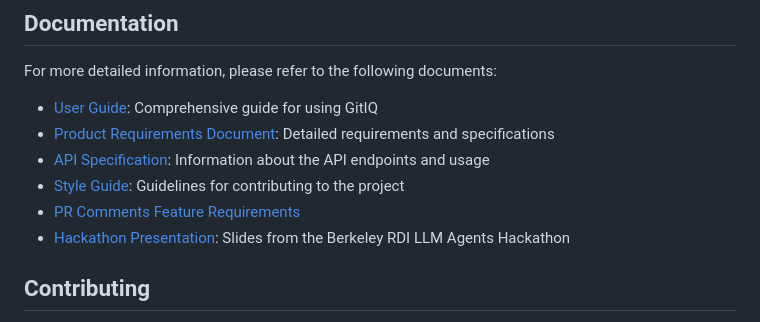
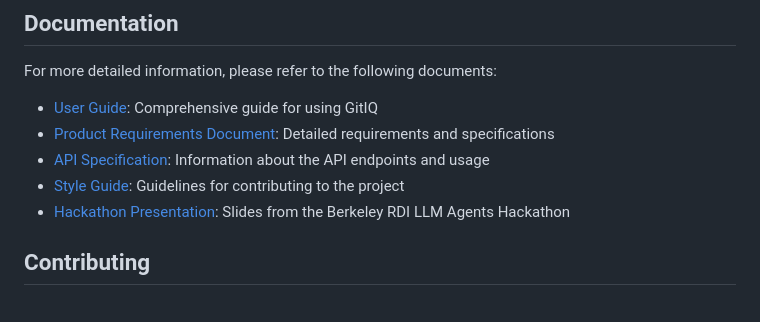
Before and after one commit to shapor/gitiq, a Markdown page: README.md, the part around the change. Rendered like a GitHub page.

```diff
--- a/README.md
+++ b/README.md
@@ -161,8 +161,7 @@ For more detailed information, please refer to the following documents:
 - [Product Requirements Document](PRD.md): Detailed requirements and specifications
 - [API Specification](API.md): Information about the API endpoints and usage
 - [Style Guide](Style_Guide.md): Guidelines for contributing to the project
-- [PR Comments Feature Requirements](PR_Comments_Feature_Requirements.md)
-- [Hackathon Presentation](hackathon/slides.html): Slides from the Berkeley RDI LLM Agents Hackathon
+- [Hackathon Presentation](https://shapor.github.io/gitiq/hackathon/slides.html): Slides from the Berkeley RDI LLM Agents Hackathon
 
 ## Contributing
 
```
